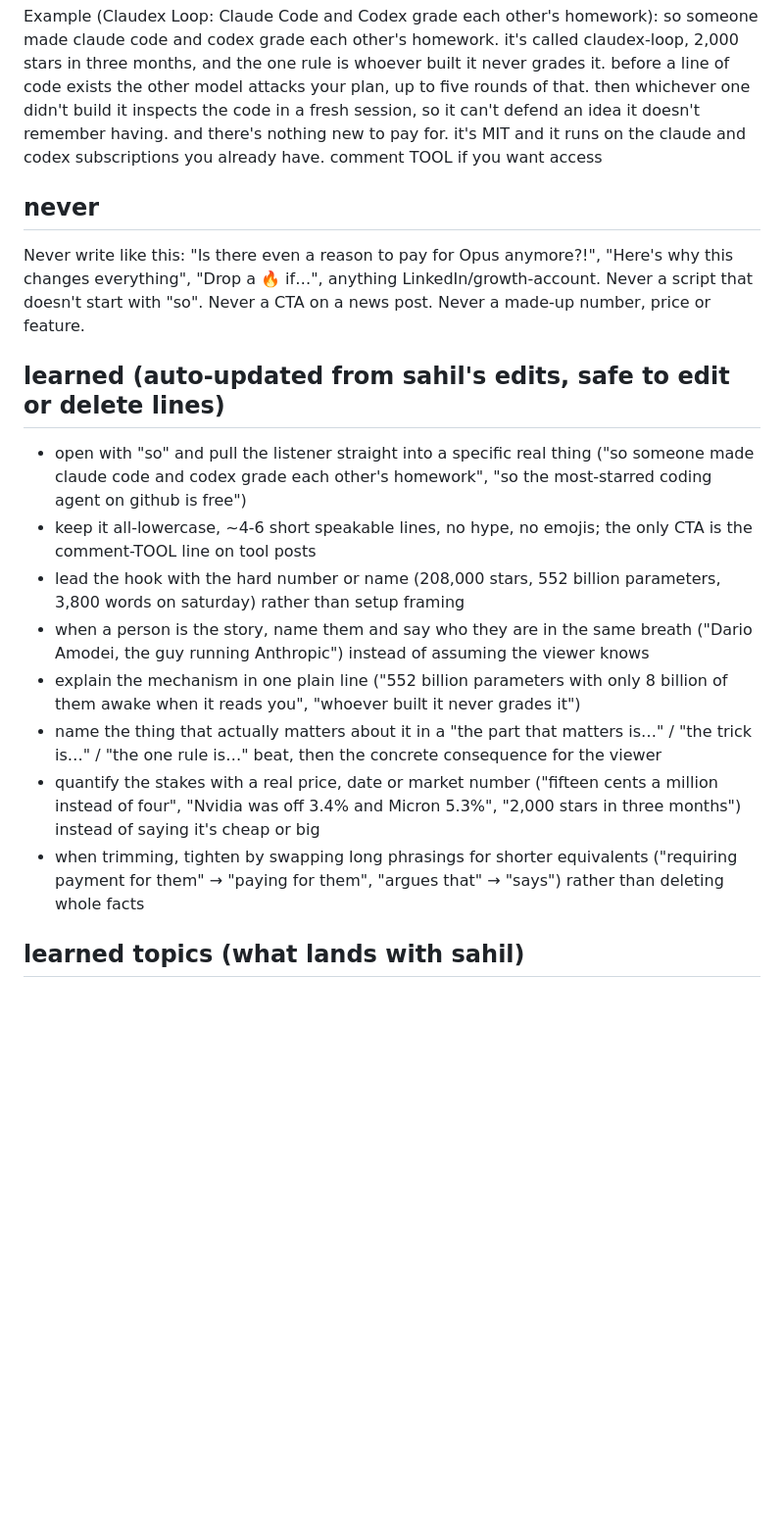
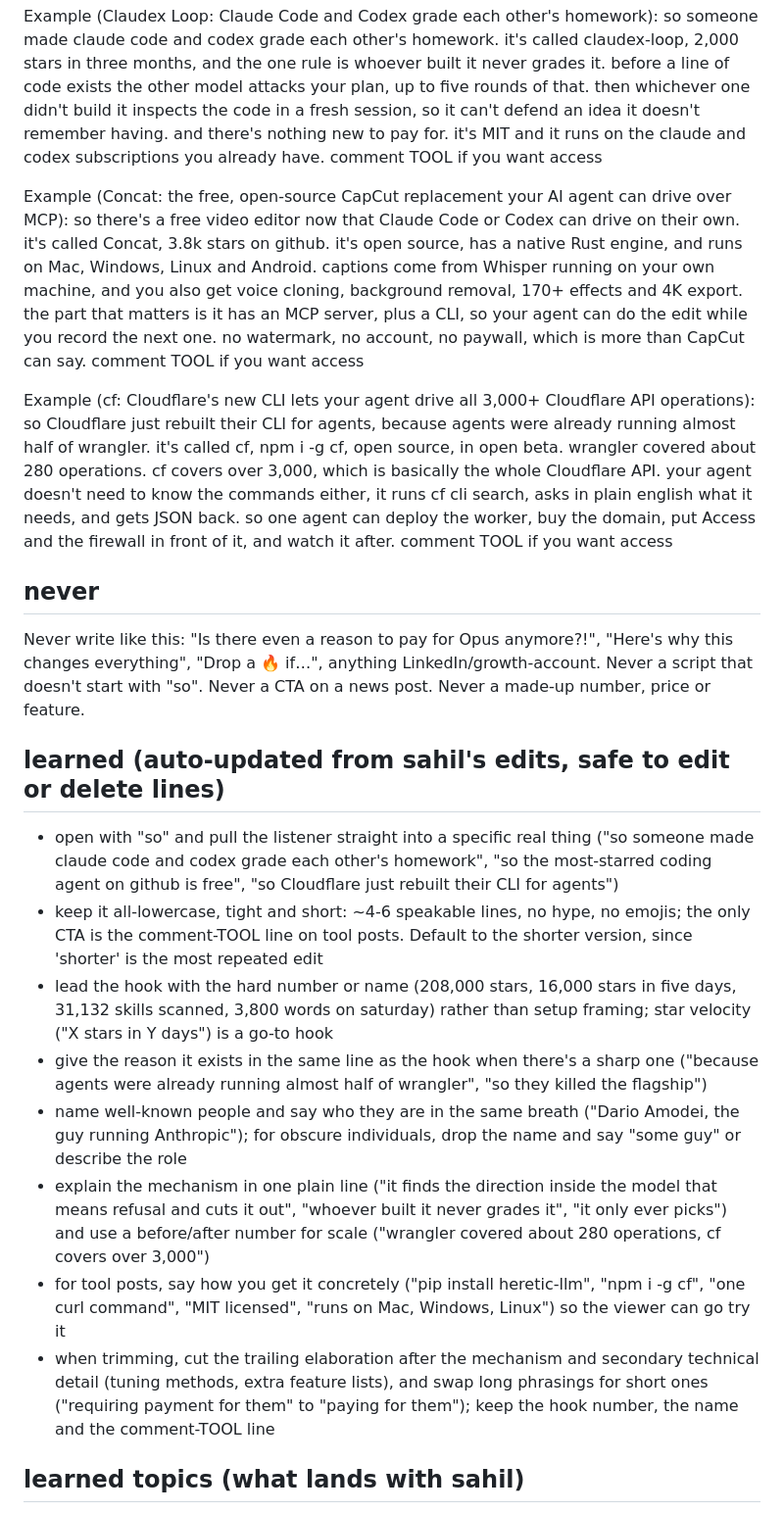
Before and after one commit to SahilBachu/autoreel, a Markdown page: VOICE.md, the part around one of its changes. Shown at 98% size. Rendered like a GitHub page; blank space fills up the shorter version.

Commit message:
VOICE.md: merge the runner's newest approved posts + learned lines, dashes stripped
Co-Authored-By: Claude Opus 5.5 <noreply@anthropic.com>

```diff
--- a/VOICE.md
+++ b/VOICE.md
@@ -163,6 +150,22 @@ then whichever one didn't build it inspects the code in a fresh session, so it c
 and there's nothing new to pay for. it's MIT and it runs on the claude and codex subscriptions you already have.
 comment TOOL if you want access
 
+Example (Concat: the free, open-source CapCut replacement your AI agent can drive over MCP):
+so there's a free video editor now that Claude Code or Codex can drive on their own. it's called Concat, 3.8k stars on github.
+it's open source, has a native Rust engine, and runs on Mac, Windows, Linux and Android.
+captions come from Whisper running on your own machine, and you also get voice cloning, background removal, 170+ effects and 4K export.
+the part that matters is it has an MCP server, plus a CLI, so your agent can do the edit while you record the next one.
+no watermark, no account, no paywall, which is more than CapCut can say.
+comment TOOL if you want access
+
+Example (cf: Cloudflare's new CLI lets your agent drive all 3,000+ Cloudflare API operations):
+so Cloudflare just rebuilt their CLI for agents, because agents were already running almost half of wrangler.
+it's called cf, npm i -g cf, open source, in open beta.
+wrangler covered about 280 operations. cf covers over 3,000, which is basically the whole Cloudflare API.
+your agent doesn't need to know the commands either, it runs cf cli search, asks in plain english what it needs, and gets JSON back.
+so one agent can deploy the worker, buy the domain, put Access and the firewall in front of it, and watch it after.
+comment TOOL if you want access
+
 ## never
 
 Never write like this: "Is there even a reason to pay for Opus anymore?!",
@@ -172,14 +175,14 @@ number, price or feature.
 
 ## learned (auto-updated from sahil's edits, safe to edit or delete lines)
 
-- open with "so" and pull the listener straight into a specific real thing ("so someone made claude code and codex grade each other's homework", "so the most-starred coding agent on github is free")
-- keep it all-lowercase, ~4-6 short speakable lines, no hype, no emojis; the only CTA is the comment-TOOL line on tool posts
-- lead the hook with the hard number or name (208,000 stars, 552 billion parameters, 3,800 words on saturday) rather than setup framing
-- when a person is the story, name them and say who they are in the same breath ("Dario Amodei, the guy running Anthropic") instead of assuming the viewer knows
-- explain the mechanism in one plain line ("552 billion parameters with only 8 billion of them awake when it reads you", "whoever built it never grades it")
-- name the thing that actually matters about it in a "the part that matters is…" / "the trick is…" / "the one rule is…" beat, then the concrete consequence for the viewer
-- quantify the stakes with a real price, date or market number ("fifteen cents a million instead of four", "Nvidia was off 3.4% and Micron 5.3%", "2,000 stars in three months") instead of saying it's cheap or big
-- when trimming, tighten by swapping long phrasings for shorter equivalents ("requiring payment for them" → "paying for them", "argues that" → "says") rather than deleting whole facts
+- open with "so" and pull the listener straight into a specific real thing ("so someone made claude code and codex grade each other's homework", "so the most-starred coding agent on github is free", "so Cloudflare just rebuilt their CLI for agents")
+- keep it all-lowercase, tight and short: ~4-6 speakable lines, no hype, no emojis; the only CTA is the comment-TOOL line on tool posts. Default to the shorter version, since 'shorter' is the most repeated edit
+- lead the hook with the hard number or name (208,000 stars, 16,000 stars in five days, 31,132 skills scanned, 3,800 words on saturday) rather than setup framing; star velocity ("X stars in Y days") is a go-to hook
+- give the reason it exists in the same line as the hook when there's a sharp one ("because agents were already running almost half of wrangler", "so they killed the flagship")
+- name well-known people and say who they are in the same breath ("Dario Amodei, the guy running Anthropic"); for obscure individuals, drop the name and say "some guy" or describe the role
+- explain the mechanism in one plain line ("it finds the direction inside the model that means refusal and cuts it out", "whoever built it never grades it", "it only ever picks") and use a before/after number for scale ("wrangler covered about 280 operations, cf covers over 3,000")
+- for tool posts, say how you get it concretely ("pip install heretic-llm", "npm i -g cf", "one curl command", "MIT licensed", "runs on Mac, Windows, Linux") so the viewer can go try it
+- when trimming, cut the trailing elaboration after the mechanism and secondary technical detail (tuning methods, extra feature lists), and swap long phrasings for short ones ("requiring payment for them" to "paying for them"); keep the hook number, the name and the comment-TOOL line
 
 ## learned topics (what lands with sahil)
 
```
Also changed, not shown: other parts of VOICE.md (+8 -21 lines).
